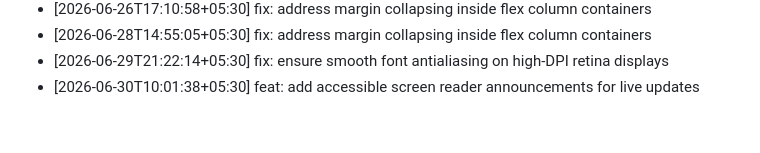
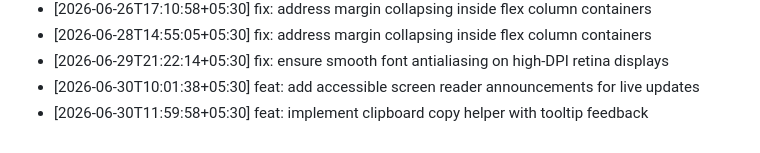
Before and after one commit to ThevinuGunawardena/ThevinuGunawardena, a Markdown page: docs/activity.md, the part around the change. GitHub-like rendering.

Commit message:
feat: implement clipboard copy helper with tooltip feedback

```diff
--- a/docs/activity.md
+++ b/docs/activity.md
@@ -689,3 +689,4 @@
 - [2026-06-28T14:55:05+05:30] fix: address margin collapsing inside flex column containers
 - [2026-06-29T21:22:14+05:30] fix: ensure smooth font antialiasing on high-DPI retina displays
 - [2026-06-30T10:01:38+05:30] feat: add accessible screen reader announcements for live updates
+- [2026-06-30T11:59:58+05:30] feat: implement clipboard copy helper with tooltip feedback
```
